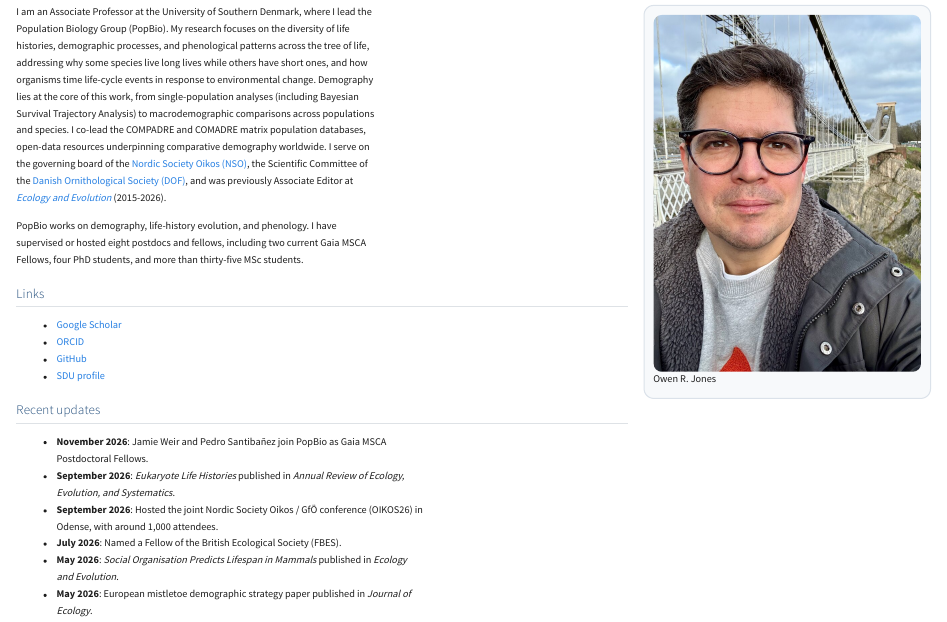
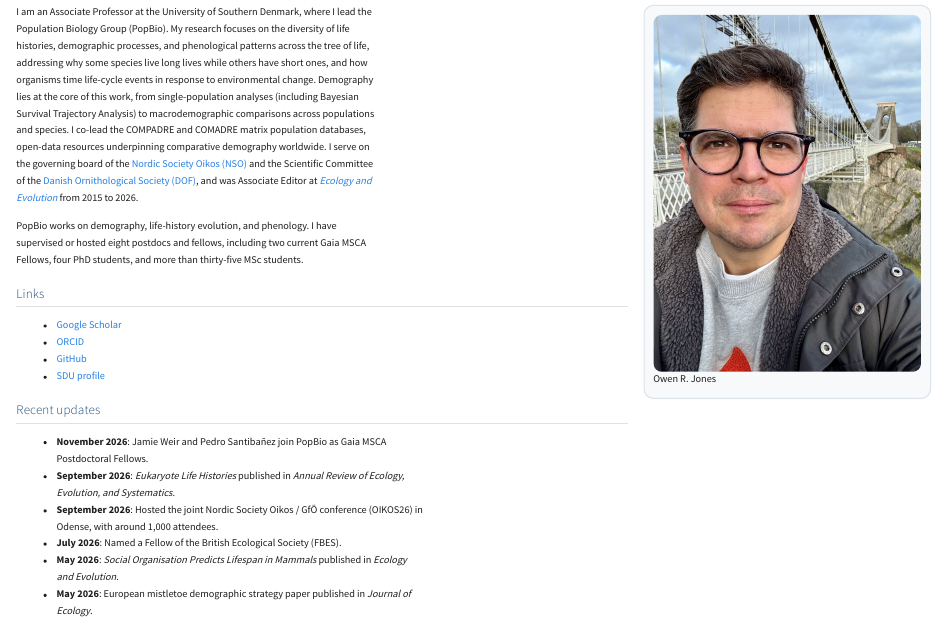
Before and after one commit to jonesor/jonesor.github.io, a Quarto document (index.qmd): the page in a window 1100 px wide, from 180 px down. Rendered offline with R 4.5, knitr and Pandoc in place of Quarto, with nearby package versions.

Commit message:
Tidy editor sentence
Co-Authored-By: Claude Opus 5.5 <noreply@anthropic.com>
Claude-Session: https://claude.ai/code/session_011T4BSd7rXrRKyh325LHryE

```diff
--- a/index.qmd
+++ b/index.qmd
@@ -13,7 +13,7 @@ Fellow of the British Ecological Society, 2026 · 🏆 BES Elton Prize, 2016 ·
 
 ::: {.columns}
 ::: {.column width="68%"}
-I am an Associate Professor at the University of Southern Denmark, where I lead the Population Biology Group (PopBio). My research focuses on the diversity of life histories, demographic processes, and phenological patterns across the tree of life, addressing why some species live long lives while others have short ones, and how organisms time life-cycle events in response to environmental change. Demography lies at the core of this work, from single-population analyses (including Bayesian Survival Trajectory Analysis) to macrodemographic comparisons across populations and species. I co-lead the COMPADRE and COMADRE matrix population databases, open-data resources underpinning comparative demography worldwide. I serve on the governing board of the [Nordic Society Oikos (NSO)](https://www.nordicsocietyoikos.org/), the Scientific Committee of the [Danish Ornithological Society (DOF)](https://www.dof.dk/), and was previously Associate Editor at [*Ecology and Evolution*](https://onlinelibrary.wiley.com/journal/20457758) (2015-2026).
+I am an Associate Professor at the University of Southern Denmark, where I lead the Population Biology Group (PopBio). My research focuses on the diversity of life histories, demographic processes, and phenological patterns across the tree of life, addressing why some species live long lives while others have short ones, and how organisms time life-cycle events in response to environmental change. Demography lies at the core of this work, from single-population analyses (including Bayesian Survival Trajectory Analysis) to macrodemographic comparisons across populations and species. I co-lead the COMPADRE and COMADRE matrix population databases, open-data resources underpinning comparative demography worldwide. I serve on the governing board of the [Nordic Society Oikos (NSO)](https://www.nordicsocietyoikos.org/) and the Scientific Committee of the [Danish Ornithological Society (DOF)](https://www.dof.dk/), and was Associate Editor at [*Ecology and Evolution*](https://onlinelibrary.wiley.com/journal/20457758) from 2015 to 2026.
 
 PopBio works on demography, life-history evolution, and phenology. I have supervised or hosted eight postdocs and fellows, including two current Gaia MSCA Fellows, four PhD students, and more than thirty-five MSc students.
 
```
